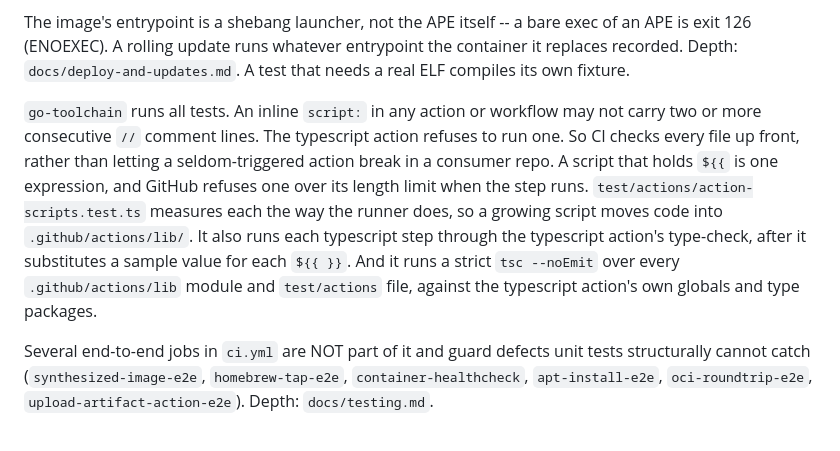
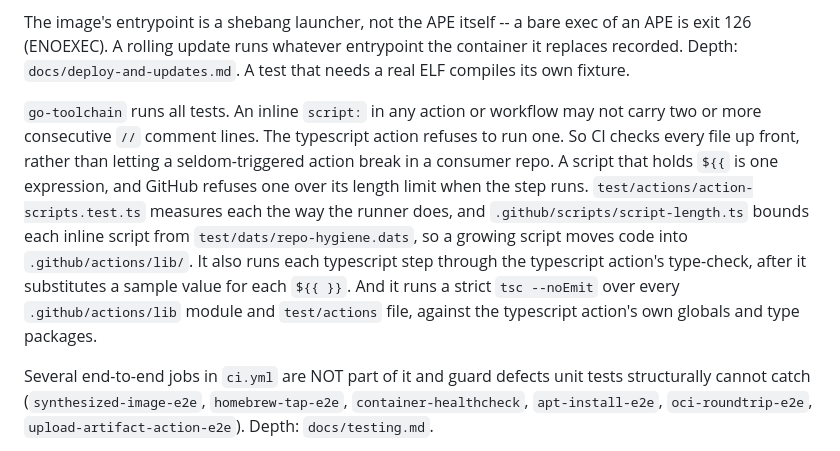
Before and after one commit to wow-look-at-my/buildhost, a Markdown page: AGENTS.md, the part around the change. GitHub-like rendering.

```diff
--- a/AGENTS.md
+++ b/AGENTS.md
@@ -105,7 +105,7 @@ CI runs the shipped fat APE. An APE starts through its own shell trampoline. A b
 
 The image's entrypoint is a shebang launcher, not the APE itself -- a bare exec of an APE is exit 126 (ENOEXEC). A rolling update runs whatever entrypoint the container it replaces recorded. Depth: `docs/deploy-and-updates.md`. A test that needs a real ELF compiles its own fixture.
 
-`go-toolchain` runs all tests. An inline `script:` in any action or workflow may not carry two or more consecutive `//` comment lines. The typescript action refuses to run one. So CI checks every file up front, rather than letting a seldom-triggered action break in a consumer repo. A script that holds `${{` is one expression, and GitHub refuses one over its length limit when the step runs. `test/actions/action-scripts.test.ts` measures each the way the runner does, so a growing script moves code into `.github/actions/lib/`. It also runs each typescript step through the typescript action's type-check, after it substitutes a sample value for each `${{ }}`. And it runs a strict `tsc --noEmit` over every `.github/actions/lib` module and `test/actions` file, against the typescript action's own globals and type packages.
+`go-toolchain` runs all tests. An inline `script:` in any action or workflow may not carry two or more consecutive `//` comment lines. The typescript action refuses to run one. So CI checks every file up front, rather than letting a seldom-triggered action break in a consumer repo. A script that holds `${{` is one expression, and GitHub refuses one over its length limit when the step runs. `test/actions/action-scripts.test.ts` measures each the way the runner does, and `.github/scripts/script-length.ts` bounds each inline script from `test/dats/repo-hygiene.dats`, so a growing script moves code into `.github/actions/lib/`. It also runs each typescript step through the typescript action's type-check, after it substitutes a sample value for each `${{ }}`. And it runs a strict `tsc --noEmit` over every `.github/actions/lib` module and `test/actions` file, against the typescript action's own globals and type packages.
 
 Several end-to-end jobs in `ci.yml` are NOT part of it and guard defects unit tests structurally cannot catch (`synthesized-image-e2e`, `homebrew-tap-e2e`, `container-healthcheck`, `apt-install-e2e`, `oci-roundtrip-e2e`, `upload-artifact-action-e2e`). Depth: `docs/testing.md`.
 
```
Also changed, not shown: docs/testing.md (+1 -1 lines).
